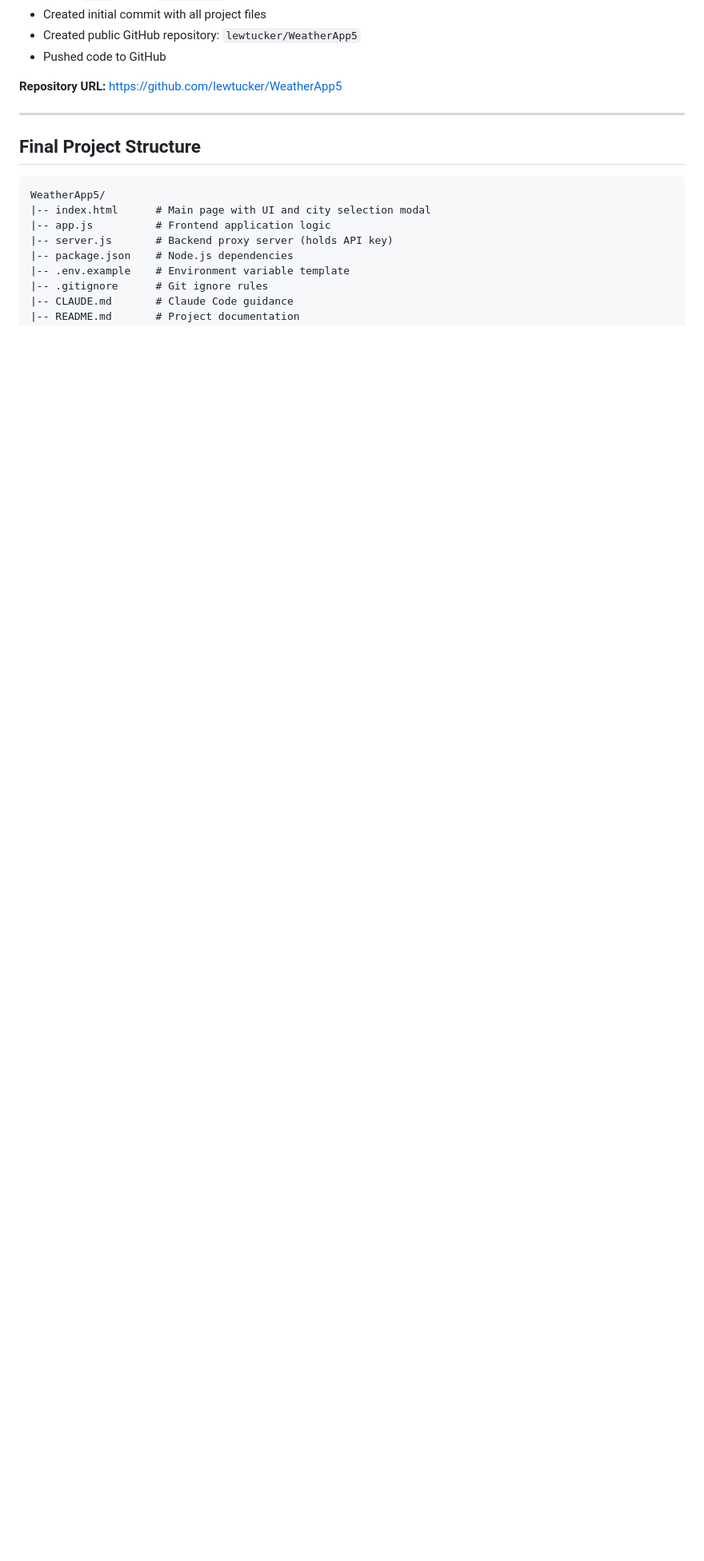
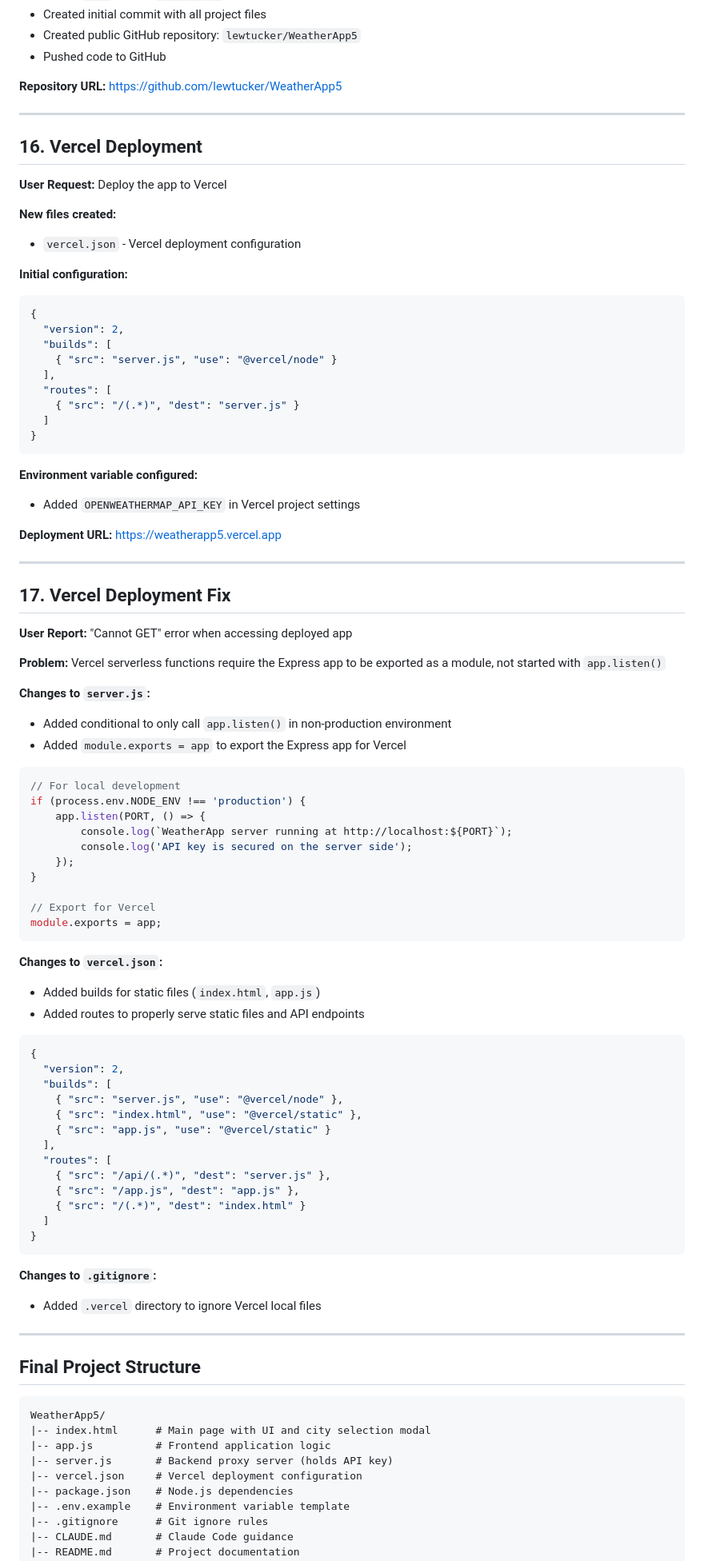
Before and after one commit to lewtucker/WeatherApp5, a Markdown page: Transcript.md, the part around one of its changes. Shown at 80% size. GitHub-like rendering; blank space fills up the shorter version.

Commit message:
Update transcript with Vercel deployment sections
- Add section 16: Vercel Deployment
- Add section 17: Vercel Deployment Fix
- Add vercel.json to project structure
- Add Vercel to technologies used
- Update session date to February 3-4

Co-Authored-By: Claude Opus 4.5 <noreply@anthropic.com>

````diff
--- a/Transcript.md
+++ b/Transcript.md
@@ -250,6 +250,87 @@ npm start
 
 ---
 
+## 16. Vercel Deployment
+
+**User Request:** Deploy the app to Vercel
+
+**New files created:**
+
+- `vercel.json` - Vercel deployment configuration
+
+**Initial configuration:**
+
+```json
+{
+  "version": 2,
+  "builds": [
+    { "src": "server.js", "use": "@vercel/node" }
+  ],
+  "routes": [
+    { "src": "/(.*)", "dest": "server.js" }
+  ]
+}
+```
+
+**Environment variable configured:**
+
+- Added `OPENWEATHERMAP_API_KEY` in Vercel project settings
+
+**Deployment URL:** <https://weatherapp5.vercel.app>
+
+---
+
+## 17. Vercel Deployment Fix
+
+**User Report:** "Cannot GET" error when accessing deployed app
+
+**Problem:** Vercel serverless functions require the Express app to be exported as a module, not started with `app.listen()`
+
+**Changes to `server.js`:**
+
+- Added conditional to only call `app.listen()` in non-production environment
+- Added `module.exports = app` to export the Express app for Vercel
+
+```javascript
+// For local development
+if (process.env.NODE_ENV !== 'production') {
+    app.listen(PORT, () => {
+        console.log(`WeatherApp server running at http://localhost:${PORT}`);
+        console.log('API key is secured on the server side');
+    });
+}
+
+// Export for Vercel
+module.exports = app;
+```
+
+**Changes to `vercel.json`:**
+
+- Added builds for static files (`index.html`, `app.js`)
+- Added routes to properly serve static files and API endpoints
+
+```json
+{
+  "version": 2,
+  "builds": [
+    { "src": "server.js", "use": "@vercel/node" },
+    { "src": "index.html", "use": "@vercel/static" },
+    { "src": "app.js", "use": "@vercel/static" }
+  ],
+  "routes": [
+    { "src": "/api/(.*)", "dest": "server.js" },
+    { "src": "/app.js", "dest": "app.js" },
+    { "src": "/(.*)", "dest": "index.html" }
+  ]
+}
+```
+
+**Changes to `.gitignore`:**
+
+- Added `.vercel` directory to ignore Vercel local files
+
+---
+
 ## Final Project Structure
 
 ```text
@@ -257,6 +338,7 @@ WeatherApp5/
 |-- index.html      # Main page with UI and city selection modal
 |-- app.js          # Frontend application logic
 |-- server.js       # Backend proxy server (holds API key)
+|-- vercel.json     # Vercel deployment configuration
 |-- package.json    # Node.js dependencies
 |-- .env.example    # Environment variable template
 |-- .gitignore      # Git ignore rules
````
Also changed, not shown: other parts of Transcript.md (+2 -1 lines).
